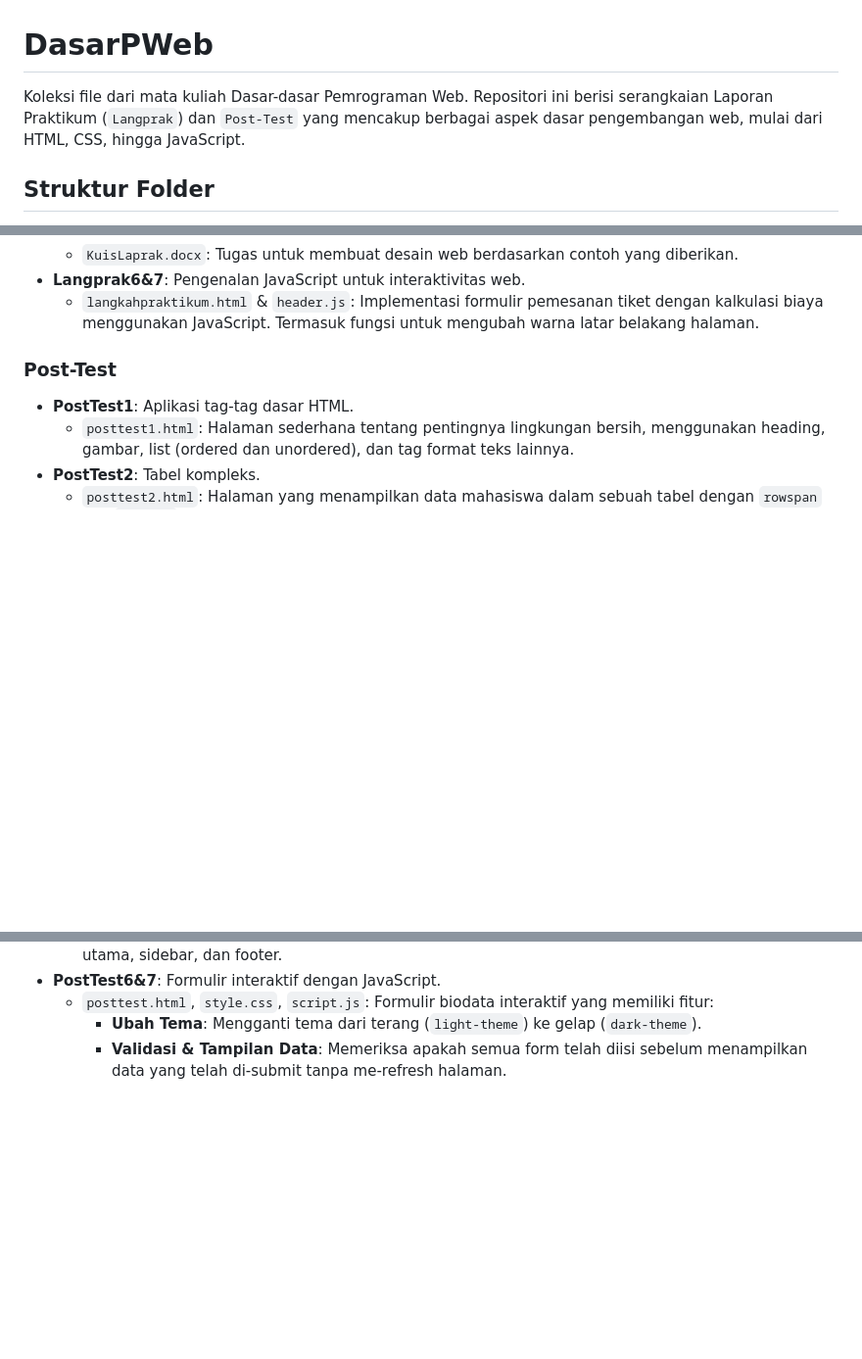
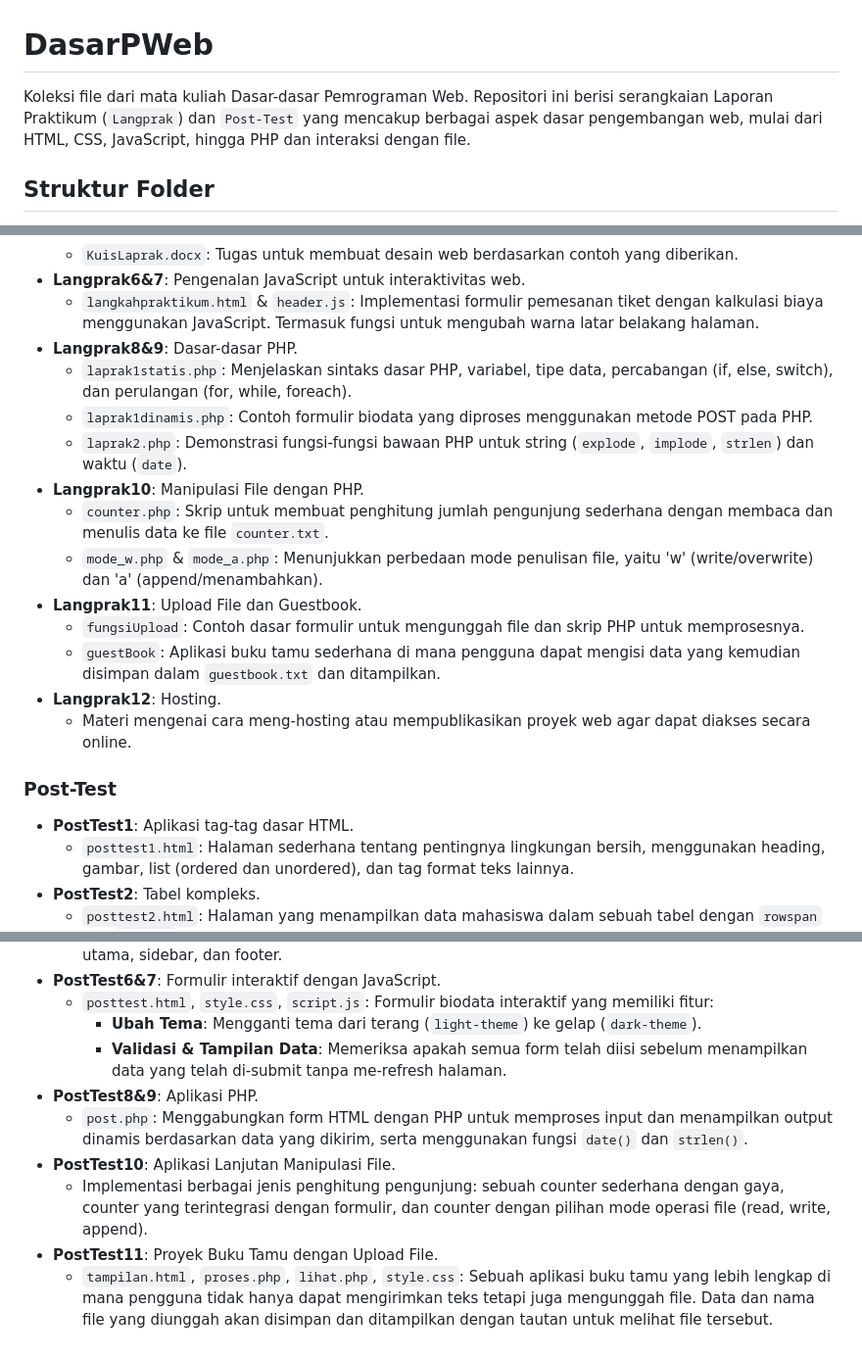
Before and after one commit to mricopratama/DasarPWeb, a Markdown page: README.md, 3 parts joined by grey strips. Shown: that part at 98% size. Drawn GitHub-style; blank space fills up the shorter version.

Commit message:
Expand README with PHP content and examples

```diff
--- a/README.md
+++ b/README.md
@@ -1,6 +1,6 @@
 # DasarPWeb
 
-Koleksi file dari mata kuliah Dasar-dasar Pemrograman Web. Repositori ini berisi serangkaian Laporan Praktikum (`Langprak`) dan `Post-Test` yang mencakup berbagai aspek dasar pengembangan web, mulai dari HTML, CSS, hingga JavaScript.
+Koleksi file dari mata kuliah Dasar-dasar Pemrograman Web. Repositori ini berisi serangkaian Laporan Praktikum (`Langprak`) dan `Post-Test` yang mencakup berbagai aspek dasar pengembangan web, mulai dari HTML, CSS, JavaScript, hingga PHP dan interaksi dengan file.
 
 ## Struktur Folder
 
@@ -24,6 +24,18 @@ Repositori ini dibagi menjadi beberapa folder, masing-masing sesuai dengan topik
     -   `KuisLaprak.docx`: Tugas untuk membuat desain web berdasarkan contoh yang diberikan.
 -   **Langprak6&7**: Pengenalan JavaScript untuk interaktivitas web.
     -   `langkahpraktikum.html` & `header.js`: Implementasi formulir pemesanan tiket dengan kalkulasi biaya menggunakan JavaScript. Termasuk fungsi untuk mengubah warna latar belakang halaman.
+-   **Langprak8&9**: Dasar-dasar PHP.
+    -   `laprak1statis.php`: Menjelaskan sintaks dasar PHP, variabel, tipe data, percabangan (if, else, switch), dan perulangan (for, while, foreach).
+    -   `laprak1dinamis.php`: Contoh formulir biodata yang diproses menggunakan metode POST pada PHP.
+    -   `laprak2.php`: Demonstrasi fungsi-fungsi bawaan PHP untuk string (`explode`, `implode`, `strlen`) dan waktu (`date`).
+-   **Langprak10**: Manipulasi File dengan PHP.
+    -   `counter.php`: Skrip untuk membuat penghitung jumlah pengunjung sederhana dengan membaca dan menulis data ke file `counter.txt`.
+    -   `mode_w.php` & `mode_a.php`: Menunjukkan perbedaan mode penulisan file, yaitu 'w' (write/overwrite) dan 'a' (append/menambahkan).
+-   **Langprak11**: Upload File dan Guestbook.
+    -   `fungsiUpload`: Contoh dasar formulir untuk mengunggah file dan skrip PHP untuk memprosesnya.
+    -   `guestBook`: Aplikasi buku tamu sederhana di mana pengguna dapat mengisi data yang kemudian disimpan dalam `guestbook.txt` dan ditampilkan.
+-   **Langprak12**: Hosting.
+    -   Materi mengenai cara meng-hosting atau mempublikasikan proyek web agar dapat diakses secara online.
 
 ### Post-Test
 
@@ -43,3 +55,9 @@ Repositori ini dibagi menjadi beberapa folder, masing-masing sesuai dengan topik
     -   `posttest.html`, `style.css`, `script.js`: Formulir biodata interaktif yang memiliki fitur:
         -   **Ubah Tema**: Mengganti tema dari terang (`light-theme`) ke gelap (`dark-theme`).
         -   **Validasi & Tampilan Data**: Memeriksa apakah semua form telah diisi sebelum menampilkan data yang telah di-submit tanpa me-refresh halaman.
+-   **PostTest8&9**: Aplikasi PHP.
+    -   `post.php`: Menggabungkan form HTML dengan PHP untuk memproses input dan menampilkan output dinamis berdasarkan data yang dikirim, serta menggunakan fungsi `date()` dan `strlen()`.
+-   **PostTest10**: Aplikasi Lanjutan Manipulasi File.
+    -   Implementasi berbagai jenis penghitung pengunjung: sebuah counter sederhana dengan gaya, counter yang terintegrasi dengan formulir, dan counter dengan pilihan mode operasi file (read, write, append).
+-   **PostTest11**: Proyek Buku Tamu dengan Upload File.
+    -   `tampilan.html`, `proses.php`, `lihat.php`, `style.css`: Sebuah aplikasi buku tamu yang lebih lengkap di mana pengguna tidak hanya dapat mengirimkan teks tetapi juga mengunggah file. Data dan nama file yang diunggah akan disimpan dan ditampilkan dengan tautan untuk melihat file tersebut.
```
